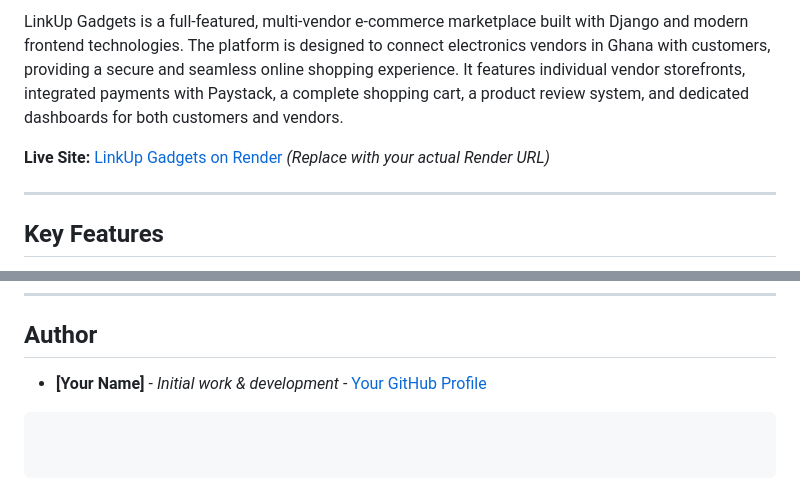
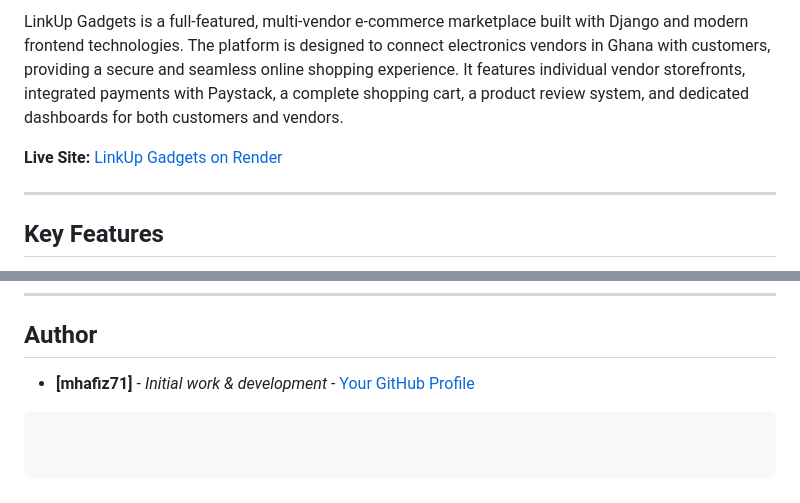
Before and after one commit to mhafiz71/linkup_gadgets, a Markdown page: README.md, 2 parts joined by grey strips. GitHub-like rendering.

````diff
--- a/README.md
+++ b/README.md
@@ -5,7 +5,7 @@
 
 LinkUp Gadgets is a full-featured, multi-vendor e-commerce marketplace built with Django and modern frontend technologies. The platform is designed to connect electronics vendors in Ghana with customers, providing a secure and seamless online shopping experience. It features individual vendor storefronts, integrated payments with Paystack, a complete shopping cart, a product review system, and dedicated dashboards for both customers and vendors.
 
-**Live Site:** [LinkUp Gadgets on Render](https://linkup-gadgets.onrender.com) _(Replace with your actual Render URL)_
+**Live Site:** [LinkUp Gadgets on Render](https://linkup-gadgets.onrender.com)
 
 ---
 
@@ -146,5 +146,5 @@ The application will be available at `http://127.0.0.1:8000`. You can access the
 
 ## Author
 
--   **[Your Name]** - _Initial work & development_ - [Your GitHub Profile](https://github.com/[your-github-username])
+-   **[mhafiz71]** - _Initial work & development_ - [Your GitHub Profile](https://github.com/mhafiz71/)
 ```
````
